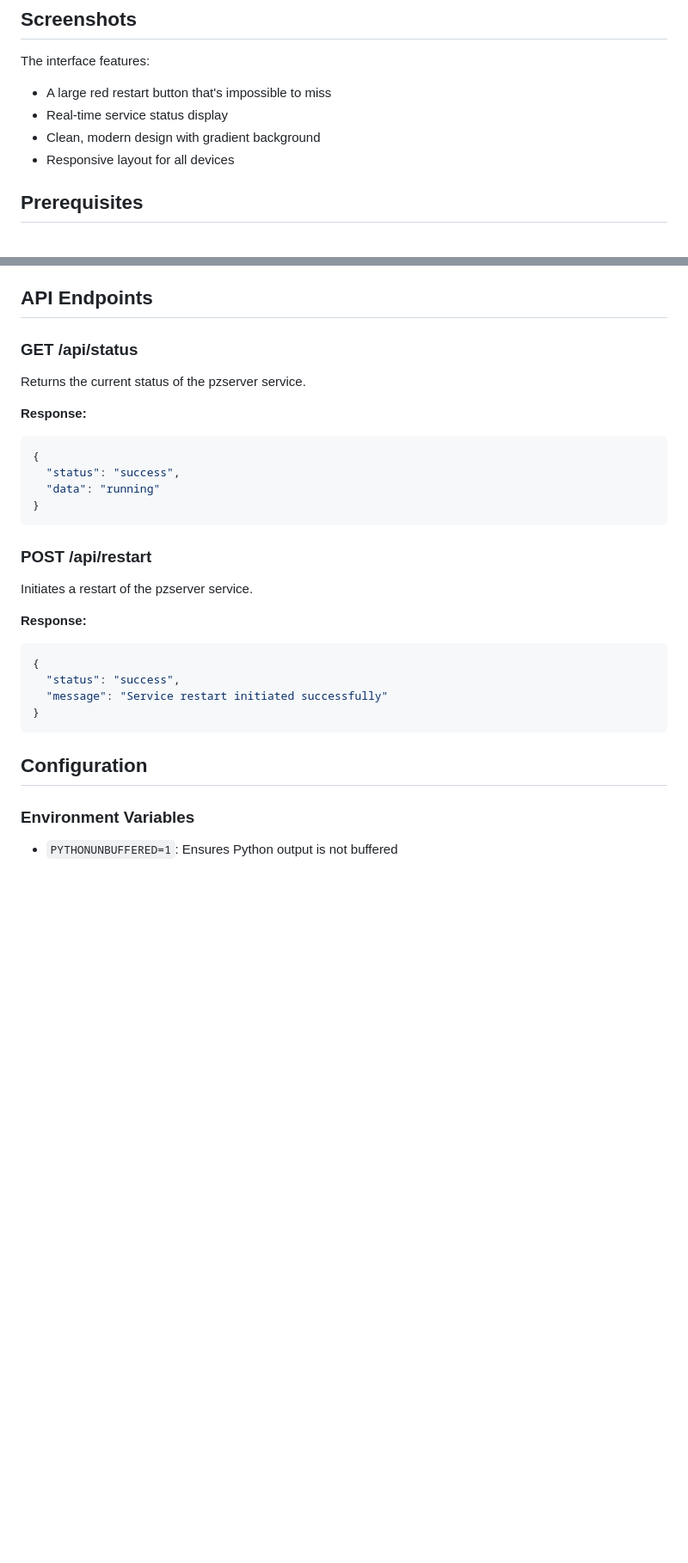
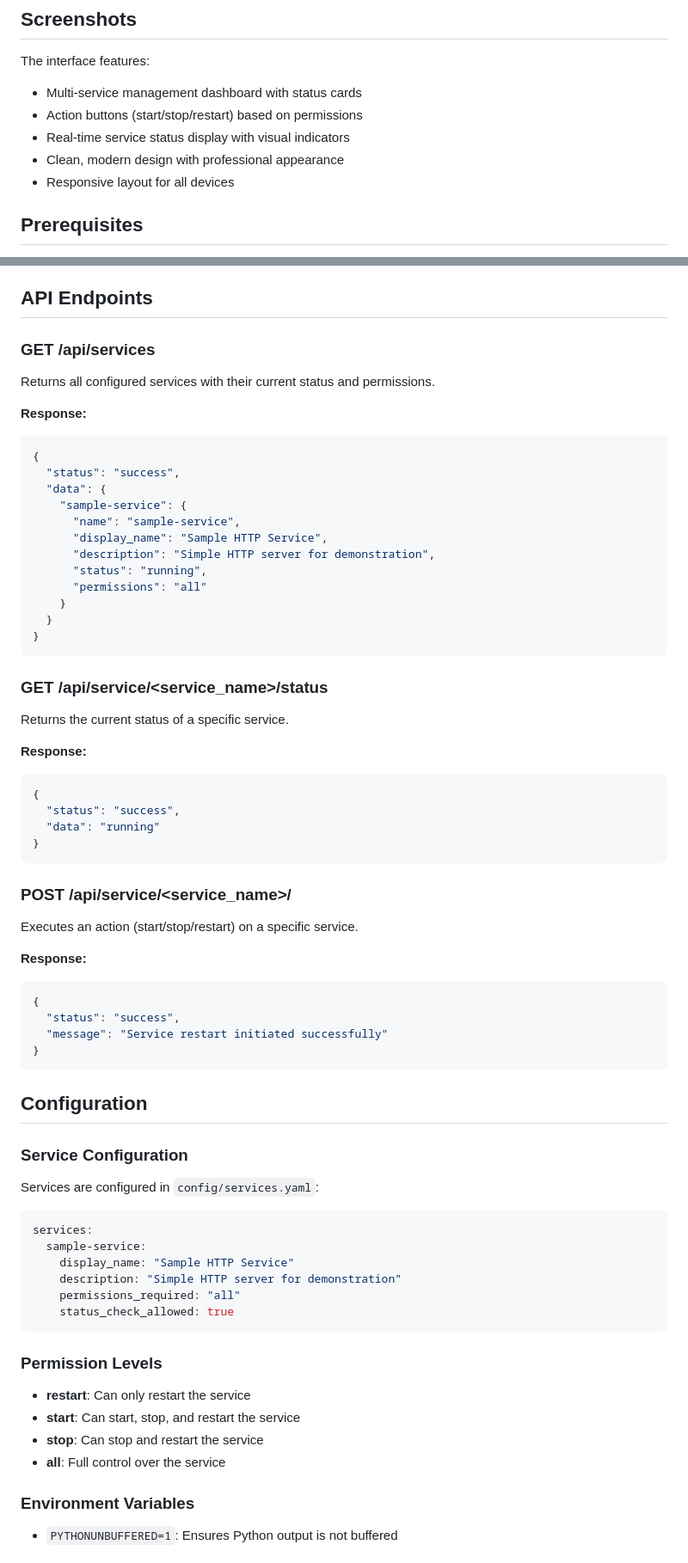
Before and after one commit to kevinculleton/service-manager, a Markdown page: README.md, 2 parts joined by grey strips. Shown: that part at 86% size. Rendered like a GitHub page; blank space fills up the shorter version.

Commit message:
Update README for generic service management platform

````diff
--- a/README.md
+++ b/README.md
@@ -14,9 +14,10 @@ A professional, lightweight web interface for managing systemd services with gra
 ## Screenshots
 
 The interface features:
-- A large red restart button that's impossible to miss
-- Real-time service status display
-- Clean, modern design with gradient background
+- Multi-service management dashboard with status cards
+- Action buttons (start/stop/restart) based on permissions
+- Real-time service status display with visual indicators
+- Clean, modern design with professional appearance
 - Responsive layout for all devices
 
 ## Prerequisites
@@ -102,8 +103,27 @@ docker run -d \
 
 ## API Endpoints
 
-### GET /api/status
-Returns the current status of the pzserver service.
+### GET /api/services
+Returns all configured services with their current status and permissions.
+
+**Response:**
+```json
+{
+  "status": "success",
+  "data": {
+    "sample-service": {
+      "name": "sample-service",
+      "display_name": "Sample HTTP Service",
+      "description": "Simple HTTP server for demonstration",
+      "status": "running",
+      "permissions": "all"
+    }
+  }
+}
+```
+
+### GET /api/service/<service_name>/status
+Returns the current status of a specific service.
 
 **Response:**
 ```json
@@ -113,8 +133,8 @@ Returns the current status of the pzserver service.
 }
 ```
 
-### POST /api/restart
-Initiates a restart of the pzserver service.
+### POST /api/service/<service_name>/<action>
+Executes an action (start/stop/restart) on a specific service.
 
 **Response:**
 ```json
@@ -125,6 +145,24 @@ Initiates a restart of the pzserver service.
 ```
 
 ## Configuration
+
+### Service Configuration
+Services are configured in `config/services.yaml`:
+
+```yaml
+services:
+  sample-service:
+    display_name: "Sample HTTP Service"
+    description: "Simple HTTP server for demonstration"
+    permissions_required: "all"
+    status_check_allowed: true
+```
+
+### Permission Levels
+- **restart**: Can only restart the service
+- **start**: Can start, stop, and restart the service
+- **stop**: Can stop and restart the service
+- **all**: Full control over the service
 
 ### Environment Variables
 - `PYTHONUNBUFFERED=1`: Ensures Python output is not buffered
````
Also changed, not shown: other parts of README.md (+21 -13 lines).
